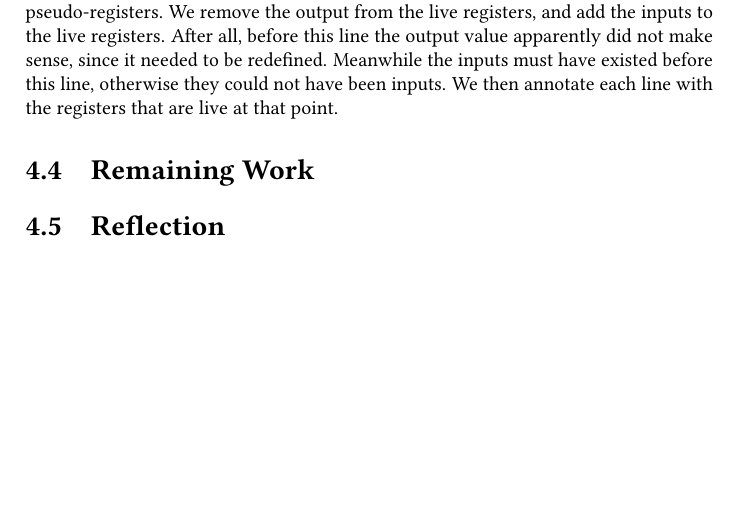
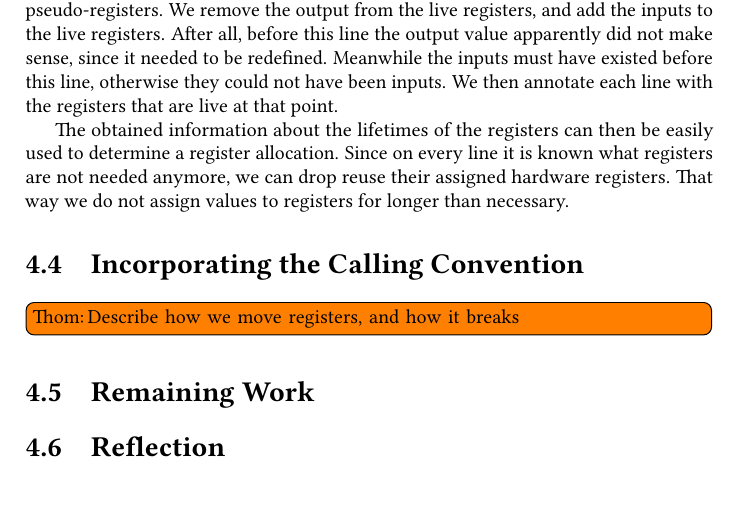
Before and after one commit to thomwiggers/compilerconstruction, a LaTeX document (report/report.tex, which reads report/aarch64.tex): part of page 13 of 17, cut so that both start at the same text. Compiled offline with pdfLaTeX.

Commit message:
finish register allocation bit

```diff
--- a/report/aarch64.tex
+++ b/report/aarch64.tex
@@ -66,6 +66,13 @@ After all, before this line the output value apparently did not make sense, sinc
 Meanwhile the inputs must have existed before this line, otherwise they could not have been inputs.
 We then annotate each line with the registers that are live at that point.
 
+The obtained information about the lifetimes of the registers can then be easily used to determine a register allocation.
+Since on every line it is known what registers are not needed anymore, we can drop reuse their assigned hardware registers.
+That way we do not assign values to registers for longer than necessary.
+
+\section{Incorporating the Calling Convention}
+
+\todo[inline,author=Thom]{Describe how we move registers, and how it breaks}
 
 \section{Remaining Work}
 
```
